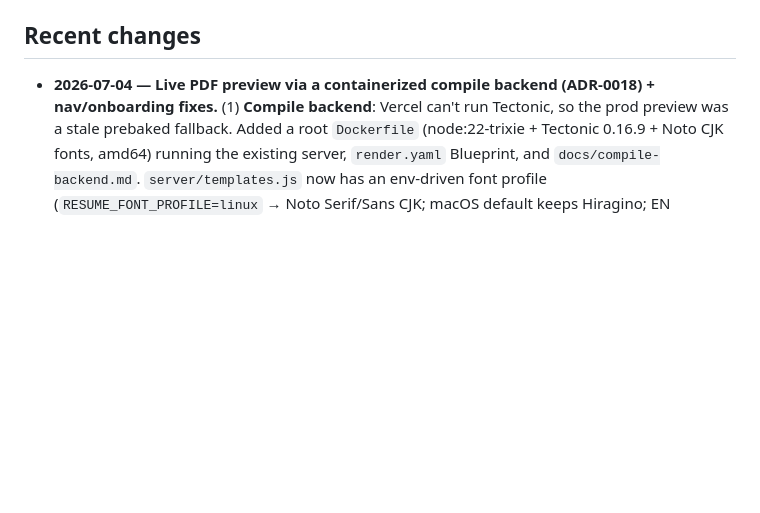
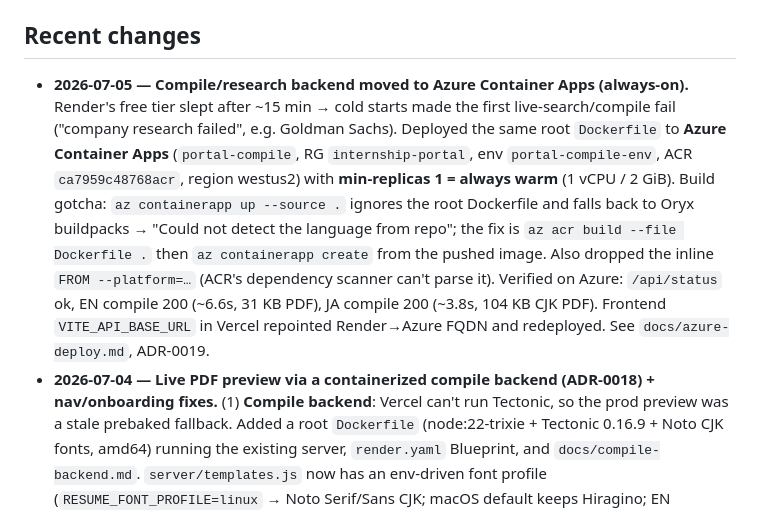
Before and after one commit to MohamedFuad16/resume-studio-dashboard, a Markdown page: agent/state.md, the part around the change. Rendered like a GitHub page; blank space fills up the shorter version.

```diff
--- a/agent/state.md
+++ b/agent/state.md
@@ -25,6 +25,17 @@ first JA editor option mapped to Jake's Clean Japanese. `validate:catalog:links`
 build and 5 E2E tests green.
 
 ## Recent changes
+- **2026-07-05 — Compile/research backend moved to Azure Container Apps (always-on).** Render's
+  free tier slept after ~15 min → cold starts made the first live-search/compile fail ("company
+  research failed", e.g. Goldman Sachs). Deployed the same root `Dockerfile` to **Azure Container
+  Apps** (`portal-compile`, RG `internship-portal`, env `portal-compile-env`, ACR `ca7959c48768acr`,
+  region westus2) with **min-replicas 1 = always warm** (1 vCPU / 2 GiB). Build gotcha: `az
+  containerapp up --source .` ignores the root Dockerfile and falls back to Oryx buildpacks →
+  "Could not detect the language from repo"; the fix is `az acr build --file Dockerfile .` then
+  `az containerapp create` from the pushed image. Also dropped the inline `FROM --platform=…`
+  (ACR's dependency scanner can't parse it). Verified on Azure: `/api/status` ok, EN compile 200
+  (~6.6s, 31 KB PDF), JA compile 200 (~3.8s, 104 KB CJK PDF). Frontend `VITE_API_BASE_URL` in
+  Vercel repointed Render→Azure FQDN and redeployed. See `docs/azure-deploy.md`, ADR-0019.
 - **2026-07-04 — Live PDF preview via a containerized compile backend (ADR-0018) + nav/onboarding
   fixes.** (1) **Compile backend**: Vercel can't run Tectonic, so the prod preview was a stale
   prebaked fallback. Added a root `Dockerfile` (node:22-trixie + Tectonic 0.16.9 + Noto CJK fonts,
```
Also changed, not shown: agent/decisions.md (+28 -0 lines).
